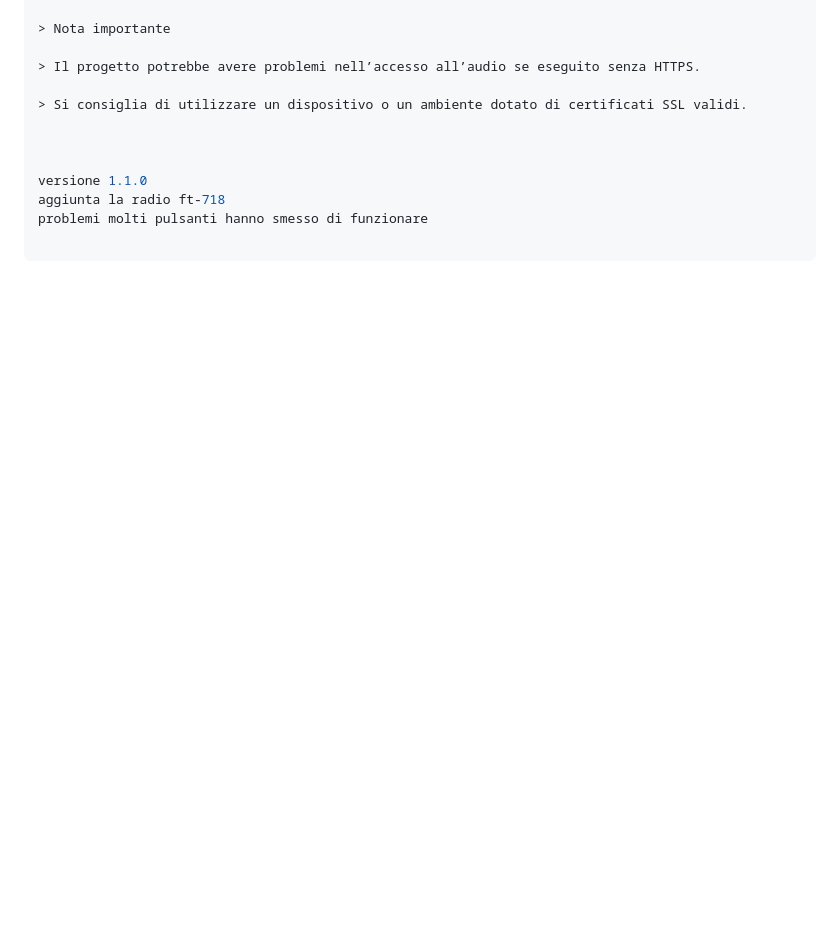
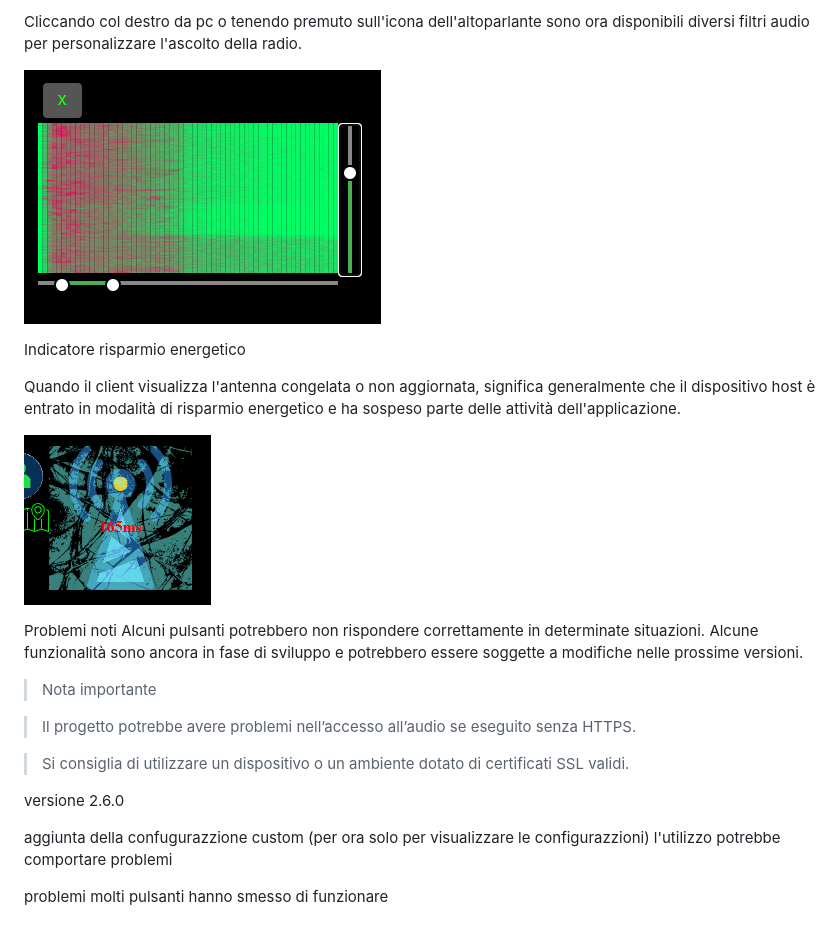
Before and after one commit to danielscanu03/sistema-di-controllo-radio-remoto, a Markdown page: README.md, the part around one of its changes. GitHub-like rendering; pictures changed too: images/antenna-frozen.png (added), images/audio-filters.png (added); blank space fills up the shorter version.

Commit message:
added custom config and bugfix

```diff
--- a/README.md
+++ b/README.md
@@ -32,3 +48,18 @@ python .\\server.py
+Cliccando col destro da pc o tenendo premuto sull'icona dell'altoparlante sono ora disponibili diversi filtri audio per personalizzare l'ascolto della radio.
+
+![Filtri audio](images/audio-filters.png)
+
+Indicatore risparmio energetico
+
+Quando il client visualizza l'antenna congelata o non aggiornata, significa generalmente che il dispositivo host è entrato in modalità di risparmio energetico e ha sospeso parte delle attività dell'applicazione.
+
+![Host in risparmio energetico](images/antenna-frozen.png)
+
+
+Problemi noti
+Alcuni pulsanti potrebbero non rispondere correttamente in determinate situazioni.
+Alcune funzionalità sono ancora in fase di sviluppo e potrebbero essere soggette a modifiche nelle prossime versioni.
+
 
 > Nota importante
 
@@ -38,6 +69,8 @@ python .\\server.py
 
 
 
-versione 1.1.0
-aggiunta la radio ft-718
+versione 2.6.0
+
+aggiunta della confugurazzione custom (per ora solo per visualizzare le configurazzioni) l'utilizzo potrebbe comportare problemi
+
 problemi molti pulsanti hanno smesso di funzionare
```
Also changed, not shown: other parts of README.md (+22 -6 lines), images/interface.png (added), 13 other files.
